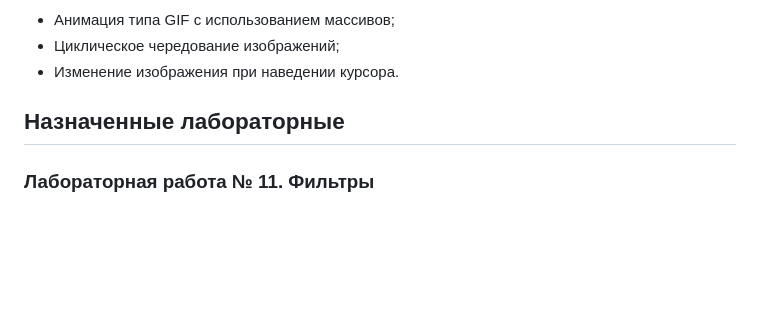
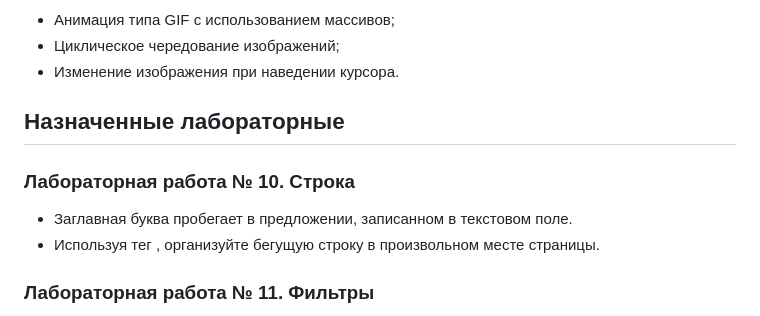
Before and after one commit to Eiirine/HTML-CSS-3-5-LabWork, a Markdown page: README.md, the part around the change. Rendered like a GitHub page; blank space fills up the shorter version.

```diff
--- a/README.md
+++ b/README.md
@@ -35,6 +35,10 @@
 
 ## Назначенные лабораторные
 
+### Лабораторная работа № 10. Строка
+- Заглавная буква пробегает в предложении, записанном в текстовом поле.
+- Используя тег <span>, организуйте бегущую строку в произвольном месте страницы.
+
 ### Лабораторная работа № 11. Фильтры
 - Имеется рисунок и текст. При помощи радиопереключателей к ним применяются различные статические фильтры. Рассмотреть поворот на определенный угол, отражение, увеличение, прозрачность. Реализовать возможность просмотра в различных браузерах.
 - Имеется рисунок. При щелчке по нему проявляется второй рисунок с каким-то динамическим фильтром. Повторный щелчок восстанавливает первый рисунок
```
